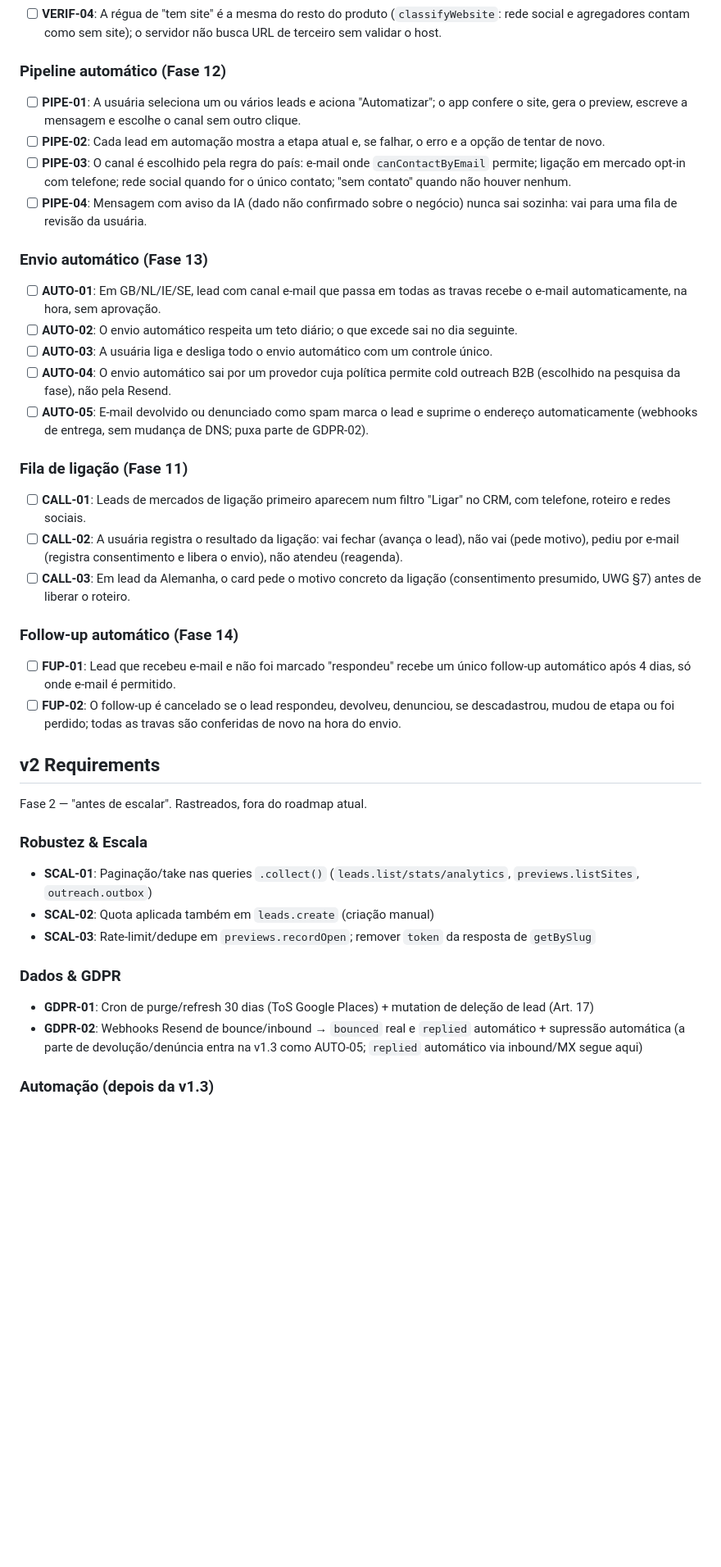
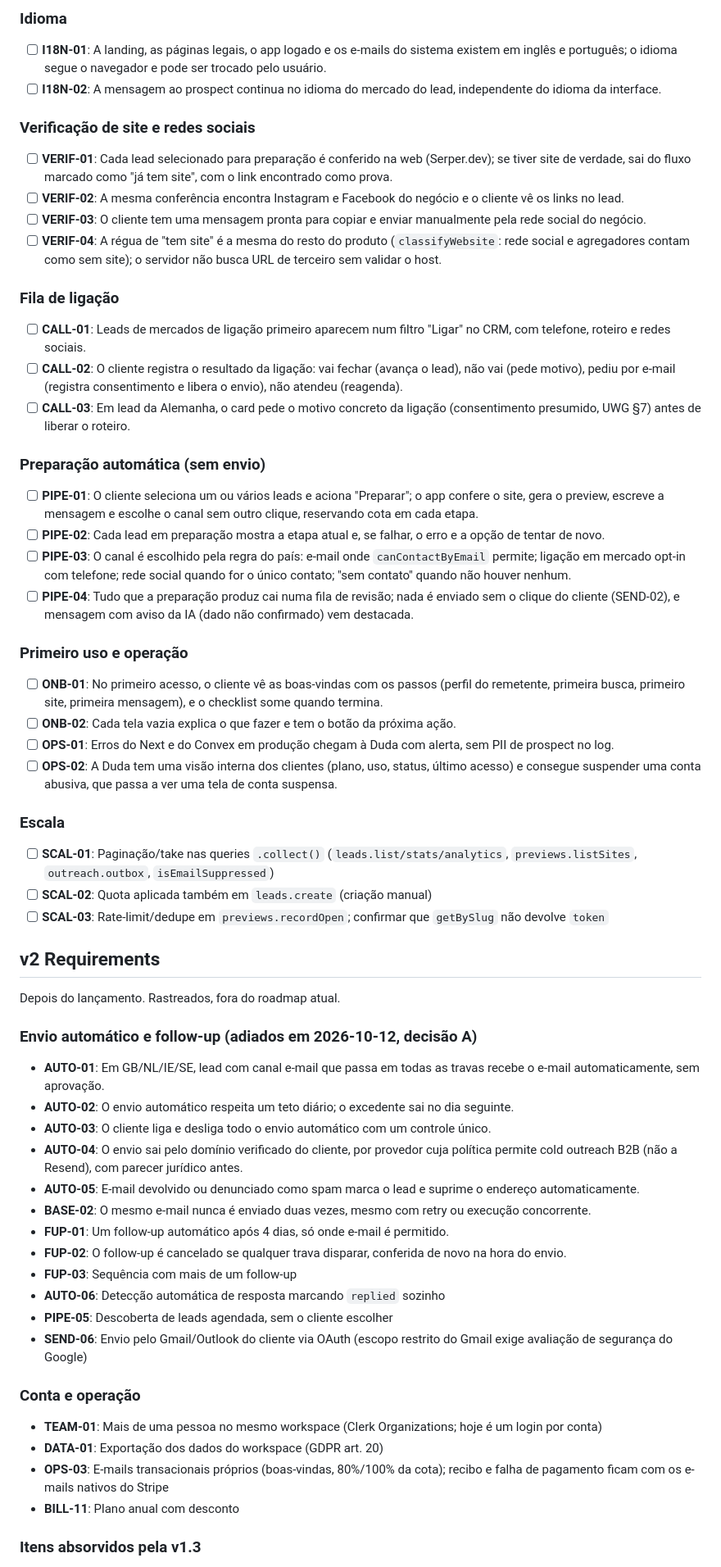
Before and after one commit to MariaEduardaaf/Osprano, a Markdown page: .planning/REQUIREMENTS.md, the part around one of its changes. Shown at 82% size. GitHub-like rendering; blank space fills up the shorter version.

```diff
--- a/.planning/REQUIREMENTS.md
+++ b/.planning/REQUIREMENTS.md
@@ -109,45 +140,66 @@ Milestone v1.3 "Automação da prospecção" (2026-09-26). Escopo aprovado pela
+### Idioma
+
+- [ ] **I18N-01**: A landing, as páginas legais, o app logado e os e-mails do sistema existem em inglês e português; o idioma segue o navegador e pode ser trocado pelo usuário.
+- [ ] **I18N-02**: A mensagem ao prospect continua no idioma do mercado do lead, independente do idioma da interface.
+
+### Verificação de site e redes sociais
+
+- [ ] **VERIF-01**: Cada lead selecionado para preparação é conferido na web (Serper.dev); se tiver site de verdade, sai do fluxo marcado como "já tem site", com o link encontrado como prova.
+- [ ] **VERIF-02**: A mesma conferência encontra Instagram e Facebook do negócio e o cliente vê os links no lead.
+- [ ] **VERIF-03**: O cliente tem uma mensagem pronta para copiar e enviar manualmente pela rede social do negócio.
 - [ ] **VERIF-04**: A régua de "tem site" é a mesma do resto do produto (`classifyWebsite`: rede social e agregadores contam como sem site); o servidor não busca URL de terceiro sem validar o host.
 
-### Pipeline automático (Fase 12)
-
-- [ ] **PIPE-01**: A usuária seleciona um ou vários leads e aciona "Automatizar"; o app confere o site, gera o preview, escreve a mensagem e escolhe o canal sem outro clique.
-- [ ] **PIPE-02**: Cada lead em automação mostra a etapa atual e, se falhar, o erro e a opção de tentar de novo.
-- [ ] **PIPE-03**: O canal é escolhido pela regra do país: e-mail onde `canContactByEmail` permite; ligação em mercado opt-in com telefone; rede social quando for o único contato; "sem contato" quando não houver nenhum.
-- [ ] **PIPE-04**: Mensagem com aviso da IA (dado não confirmado sobre o negócio) nunca sai sozinha: vai para uma fila de revisão da usuária.
-
-### Envio automático (Fase 13)
-
-- [ ] **AUTO-01**: Em GB/NL/IE/SE, lead com canal e-mail que passa em todas as travas recebe o e-mail automaticamente, na hora, sem aprovação.
-- [ ] **AUTO-02**: O envio automático respeita um teto diário; o que excede sai no dia seguinte.
-- [ ] **AUTO-03**: A usuária liga e desliga todo o envio automático com um controle único.
-- [ ] **AUTO-04**: O envio automático sai por um provedor cuja política permite cold outreach B2B (escolhido na pesquisa da fase), não pela Resend.
-- [ ] **AUTO-05**: E-mail devolvido ou denunciado como spam marca o lead e suprime o endereço automaticamente (webhooks de entrega, sem mudança de DNS; puxa parte de GDPR-02).
-
-### Fila de ligação (Fase 11)
+### Fila de ligação
 
 - [ ] **CALL-01**: Leads de mercados de ligação primeiro aparecem num filtro "Ligar" no CRM, com telefone, roteiro e redes sociais.
-- [ ] **CALL-02**: A usuária registra o resultado da ligação: vai fechar (avança o lead), não vai (pede motivo), pediu por e-mail (registra consentimento e libera o envio), não atendeu (reagenda).
+- [ ] **CALL-02**: O cliente registra o resultado da ligação: vai fechar (avança o lead), não vai (pede motivo), pediu por e-mail (registra consentimento e libera o envio), não atendeu (reagenda).
 - [ ] **CALL-03**: Em lead da Alemanha, o card pede o motivo concreto da ligação (consentimento presumido, UWG §7) antes de liberar o roteiro.
 
-### Follow-up automático (Fase 14)
+### Preparação automática (sem envio)
 
-- [ ] **FUP-01**: Lead que recebeu e-mail e não foi marcado "respondeu" recebe um único follow-up automático após 4 dias, só onde e-mail é permitido.
-- [ ] **FUP-02**: O follow-up é cancelado se o lead respondeu, devolveu, denunciou, se descadastrou, mudou de etapa ou foi perdido; todas as travas são conferidas de novo na hora do envio.
+- [ ] **PIPE-01**: O cliente seleciona um ou vários leads e aciona "Preparar"; o app confere o site, gera o preview, escreve a mensagem e escolhe o canal sem outro clique, reservando cota em cada etapa.
+- [ ] **PIPE-02**: Cada lead em preparação mostra a etapa atual e, se falhar, o erro e a opção de tentar de novo.
+- [ ] **PIPE-03**: O canal é escolhido pela regra do país: e-mail onde `canContactByEmail` permite; ligação em mercado opt-in com telefone; rede social quando for o único contato; "sem contato" quando não houver nenhum.
+- [ ] **PIPE-04**: Tudo que a preparação produz cai numa fila de revisão; nada é enviado sem o clique do cliente (SEND-02), e mensagem com aviso da IA (dado não confirmado) vem destacada.
+
+### Primeiro uso e operação
+
+- [ ] **ONB-01**: No primeiro acesso, o cliente vê as boas-vindas com os passos (perfil do remetente, primeira busca, primeiro site, primeira mensagem), e o checklist some quando termina.
+- [ ] **ONB-02**: Cada tela vazia explica o que fazer e tem o botão da próxima ação.
+- [ ] **OPS-01**: Erros do Next e do Convex em produção chegam à Duda com alerta, sem PII de prospect no log.
+- [ ] **OPS-02**: A Duda tem uma visão interna dos clientes (plano, uso, status, último acesso) e consegue suspender uma conta abusiva, que passa a ver uma tela de conta suspensa.
+
+### Escala
+
+- [ ] **SCAL-01**: Paginação/take nas queries `.collect()` (`leads.list/stats/analytics`, `previews.listSites`, `outreach.outbox`, `isEmailSuppressed`)
+- [ ] **SCAL-02**: Quota aplicada também em `leads.create` (criação manual)
+- [ ] **SCAL-03**: Rate-limit/dedupe em `previews.recordOpen`; confirmar que `getBySlug` não devolve `token`
 
 ## v2 Requirements
 
-Fase 2 — "antes de escalar". Rastreados, fora do roadmap atual.
+Depois do lançamento. Rastreados, fora do roadmap atual.
 
-### Robustez & Escala
+### Envio automático e follow-up (adiados em 2026-10-12, decisão A)
 
-- **SCAL-01**: Paginação/take nas queries `.collect()` (`leads.list/stats/analytics`, `previews.listSites`, `outreach.outbox`)
-- **SCAL-02**: Quota aplicada também em `leads.create` (criação manual)
-- **SCAL-03**: Rate-limit/dedupe em `previews.recordOpen`; remover `token` da resposta de `getBySlug`
+- **AUTO-01**: Em GB/NL/IE/SE, lead com canal e-mail que passa em todas as travas recebe o e-mail automaticamente, sem aprovação.
+- **AUTO-02**: O envio automático respeita um teto diário; o excedente sai no dia seguinte.
+- **AUTO-03**: O cliente liga e desliga todo o envio automático com um controle único.
+- **AUTO-04**: O envio sai pelo domínio verificado do cliente, por provedor cuja política permite cold outreach B2B (não a Resend), com parecer jurídico antes.
+- **AUTO-05**: E-mail devolvido ou denunciado como spam marca o lead e suprime o endereço automaticamente.
+- **BASE-02**: O mesmo e-mail nunca é enviado duas vezes, mesmo com retry ou execução concorrente.
+- **FUP-01**: Um follow-up automático após 4 dias, só onde e-mail é permitido.
+- **FUP-02**: O follow-up é cancelado se qualquer trava disparar, conferida de novo na hora do envio.
+- **FUP-03**: Sequência com mais de um follow-up
+- **AUTO-06**: Detecção automática de resposta marcando `replied` sozinho
+- **PIPE-05**: Descoberta de leads agendada, sem o cliente escolher
+- **SEND-06**: Envio pelo Gmail/Outlook do cliente via OAuth (escopo restrito do Gmail exige avaliação de segurança do Google)
 
-### Dados & GDPR
+### Conta e operação
 
-- **GDPR-01**: Cron de purge/refresh 30 dias (ToS Google Places) + mutation de deleção de lead (Art. 17)
-- **GDPR-02**: Webhooks Resend de bounce/inbound → `bounced` real e `replied` automático + supressão automática (a parte de devolução/denúncia entra na v1.3 como AUTO-05; `replied` automático via inbound/MX segue aqui)
+- **TEAM-01**: Mais de uma pessoa no mesmo workspace (Clerk Organizations; hoje é um login por conta)
+- **DATA-01**: Exportação dos dados do workspace (GDPR art. 20)
+- **OPS-03**: E-mails transacionais próprios (boas-vindas, 80%/100% da cota); recibo e falha de pagamento ficam com os e-mails nativos do Stripe
+- **BILL-11**: Plano anual com desconto
 
-### Automação (depois da v1.3)
+### Itens absorvidos pela v1.3
 
```
Also changed, not shown: other parts of .planning/REQUIREMENTS.md (+46 -37 lines).
